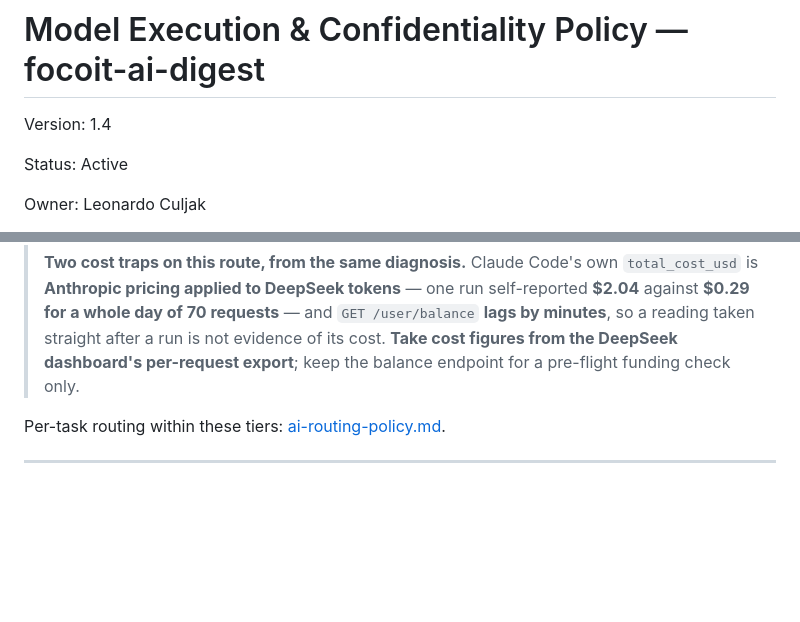
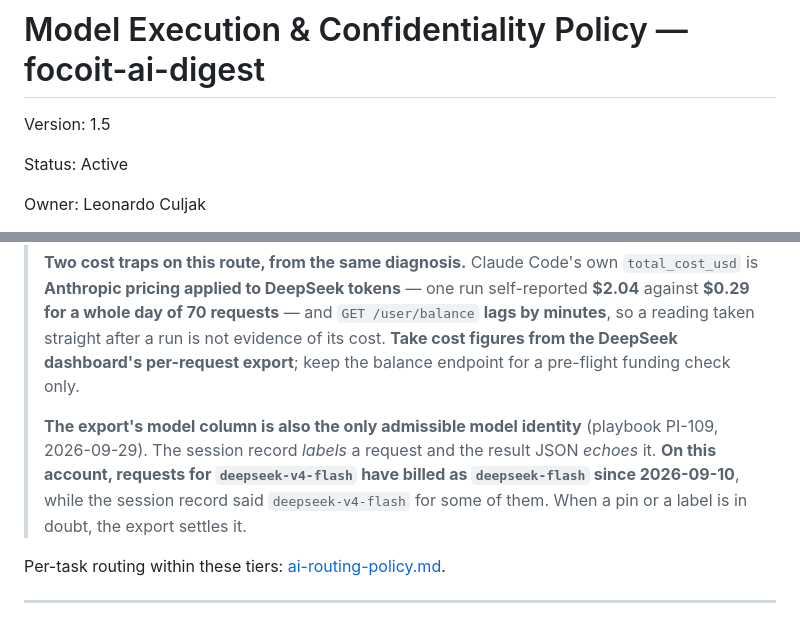
Before and after one commit to lculjak/focoit-ai-digest, a Markdown page: policies/model-execution-policy.md, 2 parts joined by grey strips. Drawn GitHub-style; blank space fills up the shorter version.

Commit message:
Propagate PI-109: the billing export names the model, not only the cost
policies/model-execution-policy.md 1.4 -> 1.5. Propagated from playbook v1.25.

The DeepSeek billing export for 2026-08-31 -> 09-29 shows every flash-family
request since 2026-09-10 billed as deepseek-flash, including requests for the
pinned deepseek-v4-flash, while the session record labelled some of them
deepseek-v4-flash. The session record labels a request and the result JSON
echoes it; neither is evidence of what ran.

One paragraph added under the existing "take cost figures from the export"
rule: the export's model column is the only admissible model identity, and it
settles a doubted pin.

No tier, route or confidentiality decision changed.

Co-Authored-By: Claude Opus 5 <noreply@anthropic.com>

```diff
--- a/policies/model-execution-policy.md
+++ b/policies/model-execution-policy.md
@@ -1,6 +1,6 @@
 # Model Execution & Confidentiality Policy — focoit-ai-digest
 
-Version: 1.4
+Version: 1.5
 
 Status: Active
 
@@ -88,6 +88,12 @@ upstream in the playbook policy v1.7.
 > whole day of 70 requests** — and `GET /user/balance` **lags by minutes**, so a reading taken straight
 > after a run is not evidence of its cost. **Take cost figures from the DeepSeek dashboard's per-request
 > export**; keep the balance endpoint for a pre-flight funding check only.
+>
+> **The export's model column is also the only admissible model identity** (playbook PI-109,
+> 2026-09-29). The session record *labels* a request and the result JSON *echoes* it. **On this
+> account, requests for `deepseek-v4-flash` have billed as `deepseek-flash` since 2026-09-10**, while the
+> session record said `deepseek-v4-flash` for some of them. When a pin or a label is in doubt, the export
+> settles it.
 
 Per-task routing within these tiers: [ai-routing-policy.md](ai-routing-policy.md).
 
```
Also changed, not shown: other parts of policies/model-execution-policy.md (+2 -1 lines).
